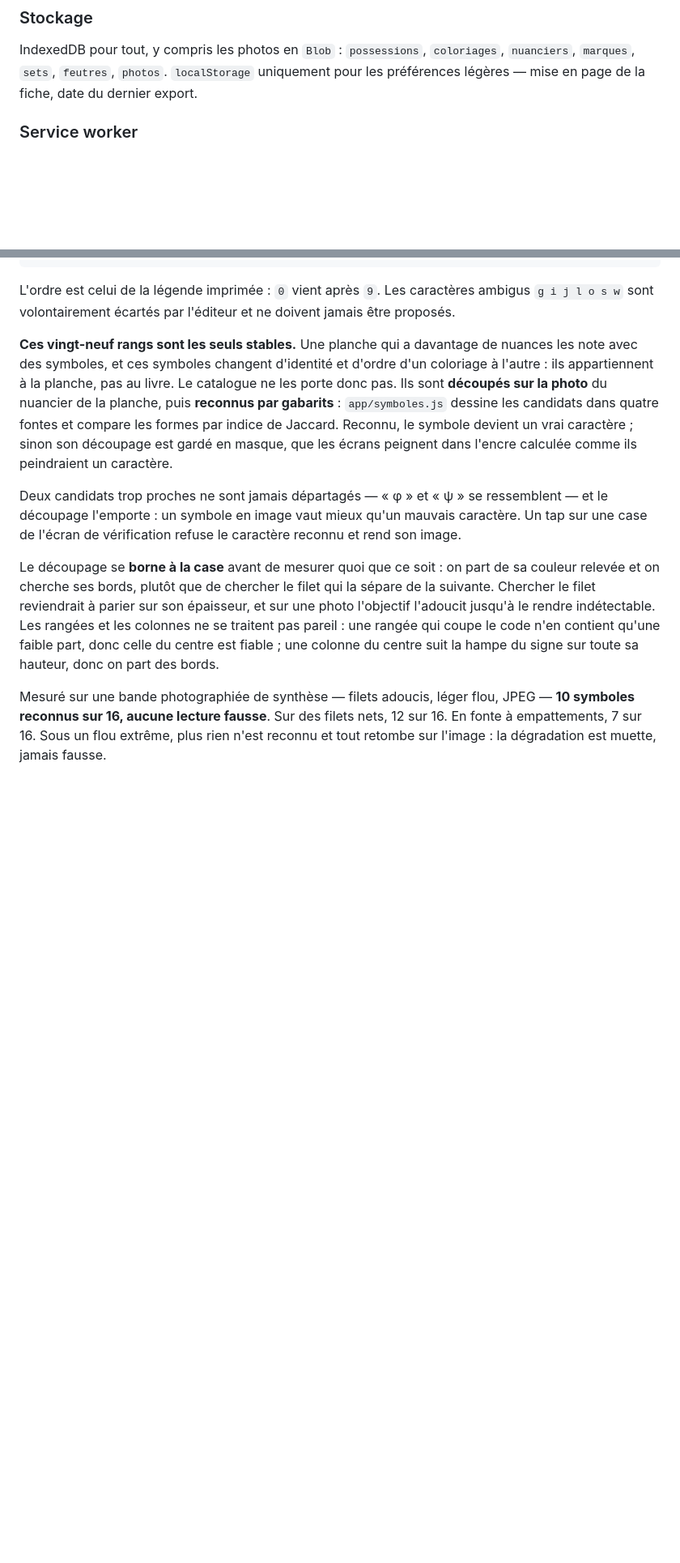
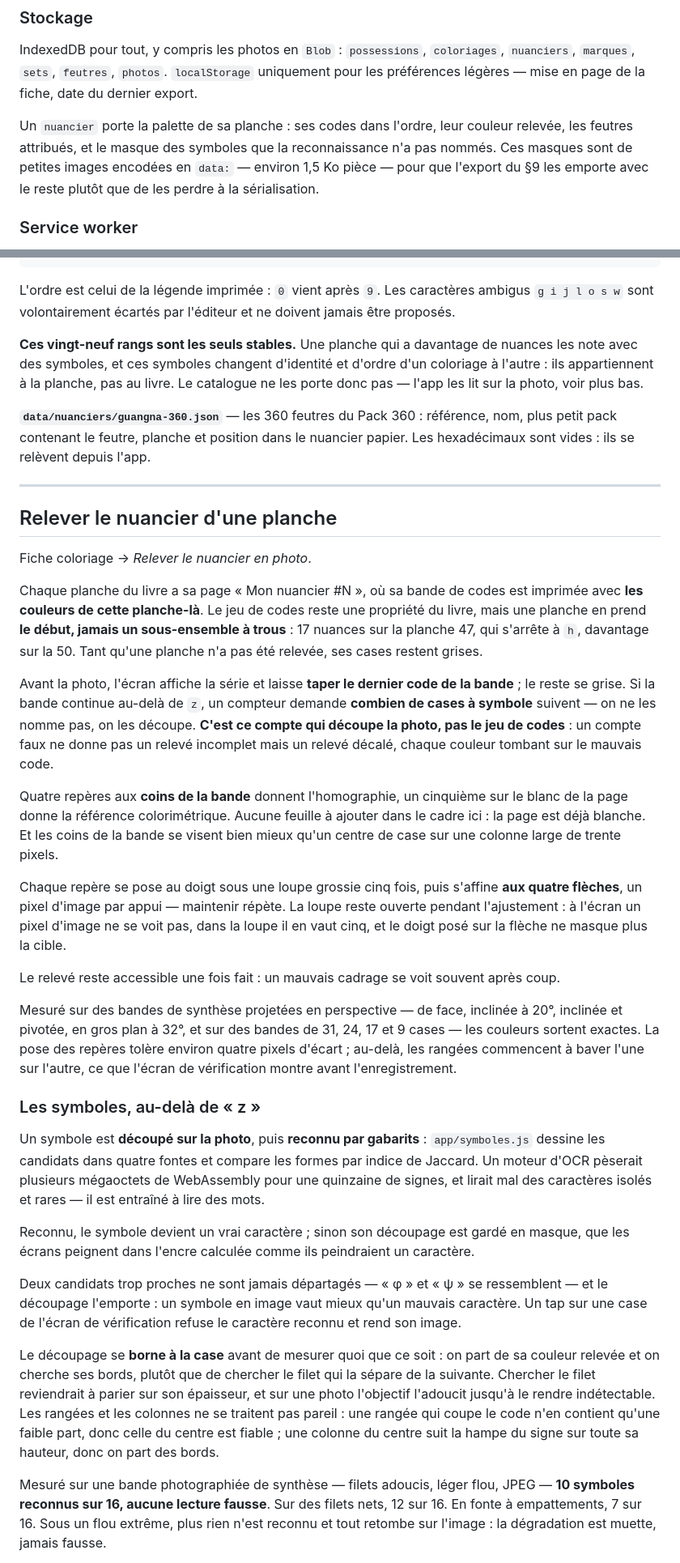
Before and after one commit to vistamedia/colorix, a Markdown page: README.md, 2 parts joined by grey strips. Shown at 81% size. Drawn GitHub-style; blank space fills up the shorter version.

```diff
--- a/README.md
+++ b/README.md
@@ -78,6 +78,12 @@ IndexedDB pour tout, y compris les photos en `Blob` : `possessions`,
 `localStorage` uniquement pour les préférences légères — mise en page de la
 fiche, date du dernier export.
 
+Un `nuancier` porte la palette de sa planche : ses codes dans l'ordre, leur
+couleur relevée, les feutres attribués, et le masque des symboles que la
+reconnaissance n'a pas nommés. Ces masques sont de petites images encodées en
+`data:` — environ 1,5 Ko pièce — pour que l'export du §9 les emporte avec le
+reste plutôt que de les perdre à la sérialisation.
+
 ### Service worker
 
 Cache-first sur la coquille. Le précache force le réseau
@@ -134,12 +140,63 @@ jamais être proposés.
 **Ces vingt-neuf rangs sont les seuls stables.** Une planche qui a davantage de
 nuances les note avec des symboles, et ces symboles changent d'identité et
 d'ordre d'un coloriage à l'autre : ils appartiennent à la planche, pas au livre.
-Le catalogue ne les porte donc pas. Ils sont **découpés sur la photo** du
-nuancier de la planche, puis **reconnus par gabarits** : `app/symboles.js`
-dessine les candidats dans quatre fontes et compare les formes par indice de
-Jaccard. Reconnu, le symbole devient un vrai caractère ; sinon son découpage est
-gardé en masque, que les écrans peignent dans l'encre calculée comme ils
-peindraient un caractère.
+Le catalogue ne les porte donc pas — l'app les lit sur la photo, voir plus bas.
+
+**`data/nuanciers/guangna-360.json`** — les 360 feutres du Pack 360 :
+référence, nom, plus petit pack contenant le feutre, planche et position dans le
+nuancier papier. Les hexadécimaux sont vides : ils se relèvent depuis l'app.
+
+---
+
+## Relever le nuancier d'une planche
+
+Fiche coloriage → *Relever le nuancier en photo*.
+
+Chaque planche du livre a sa page « Mon nuancier #N », où sa bande de codes est
+imprimée avec **les couleurs de cette planche-là**. Le jeu de codes reste une
+propriété du livre, mais une planche en prend **le début, jamais un
+sous-ensemble à trous** : 17 nuances sur la planche 47, qui s'arrête à `h`,
+davantage sur la 50. Tant qu'une planche n'a pas été relevée, ses cases restent
+grises.
+
+Avant la photo, l'écran affiche la série et laisse **taper le dernier code de la
+bande** ; le reste se grise. Si la bande continue au-delà de `z`, un compteur
+demande **combien de cases à symbole** suivent — on ne les nomme pas, on les
+découpe. **C'est ce compte qui découpe la photo, pas le jeu de codes** : un
+compte faux ne donne pas un relevé incomplet mais un relevé décalé, chaque
+couleur tombant sur le mauvais code.
+
+Quatre repères aux **coins de la bande** donnent l'homographie, un cinquième sur
+le blanc de la page donne la référence colorimétrique. Aucune feuille à ajouter
+dans le cadre ici : la page est déjà blanche. Et les coins de la bande se visent
+bien mieux qu'un centre de case sur une colonne large de trente pixels.
+
+Chaque repère se pose au doigt sous une loupe grossie cinq fois, puis s'affine
+**aux quatre flèches**, un pixel d'image par appui — maintenir répète. La loupe
+reste ouverte pendant l'ajustement : à l'écran un pixel d'image ne se voit pas,
+dans la loupe il en vaut cinq, et le doigt posé sur la flèche ne masque plus la
+cible.
+
+Le relevé reste accessible une fois fait : un mauvais cadrage se voit souvent
+après coup.
+
+Mesuré sur des bandes de synthèse projetées en perspective — de face, inclinée
+à 20°, inclinée et pivotée, en gros plan à 32°, et sur des bandes de 31, 24, 17
+et 9 cases — les couleurs sortent exactes. La pose des repères tolère environ
+quatre pixels d'écart ; au-delà, les rangées commencent à baver l'une sur
+l'autre, ce que l'écran de vérification montre avant l'enregistrement.
+
+### Les symboles, au-delà de « z »
+
+Un symbole est **découpé sur la photo**, puis **reconnu par gabarits** :
+`app/symboles.js` dessine les candidats dans quatre fontes et compare les formes
+par indice de Jaccard. Un moteur d'OCR pèserait plusieurs mégaoctets de
+WebAssembly pour une quinzaine de signes, et lirait mal des caractères isolés et
+rares — il est entraîné à lire des mots.
+
+Reconnu, le symbole devient un vrai caractère ; sinon son découpage est gardé en
+masque, que les écrans peignent dans l'encre calculée comme ils peindraient un
+caractère.
 
 Deux candidats trop proches ne sont jamais départagés — « φ » et « ψ » se
 ressemblent — et le découpage l'emporte : un symbole en image vaut mieux qu'un
```
Also changed, not shown: other parts of README.md (+3 -44 lines), design_handoff_winx_colorix/SPECS.md (+28 -15 lines).
